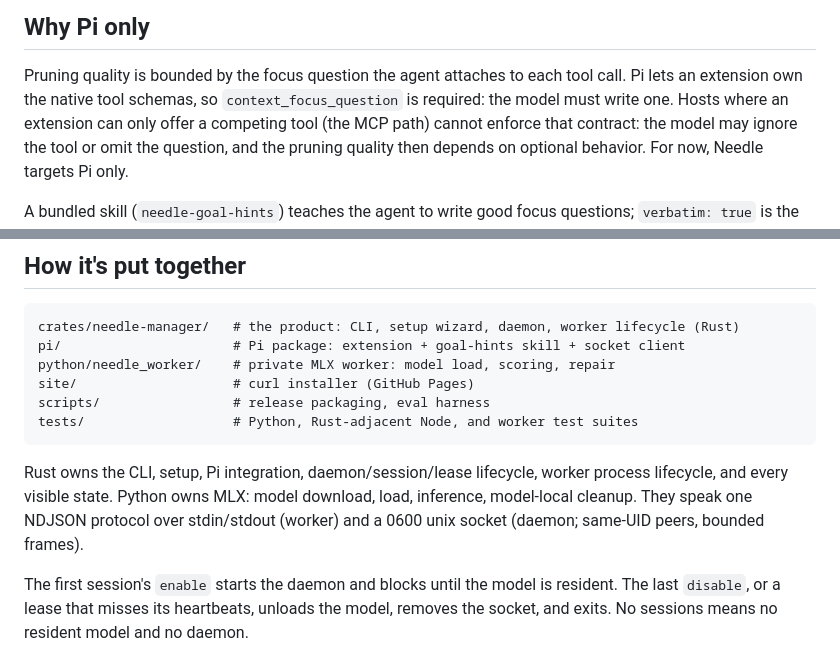
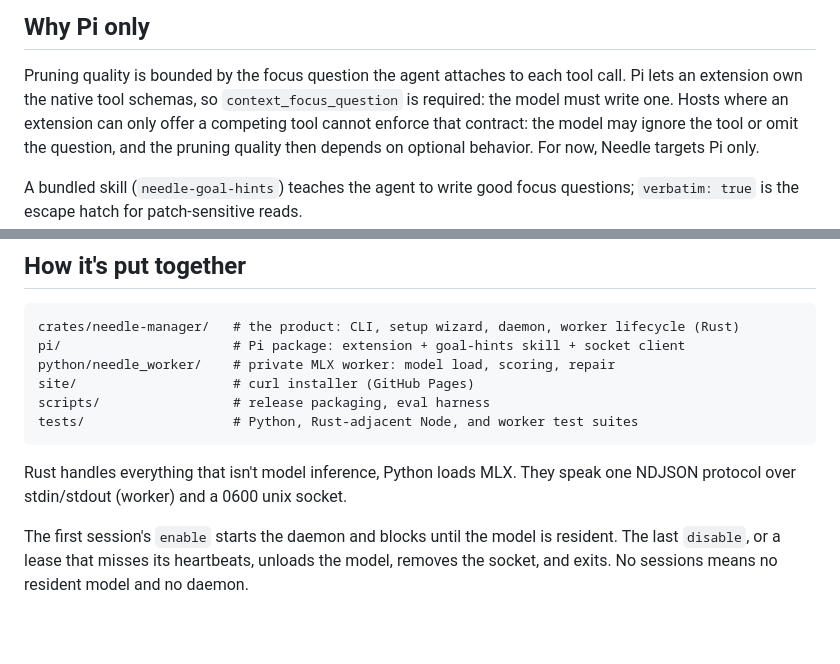
Before and after one commit to e24z/needle, a Markdown page: README.md, 2 parts joined by grey strips. GitHub-like rendering; blank space fills up the shorter version.

Commit message:
Update README
Clarified ownership of CLI and integration responsibilities between Rust and Python.

````diff
--- a/README.md
+++ b/README.md
@@ -80,7 +80,7 @@ not force a re-run.
 Pruning quality is bounded by the focus question the agent attaches to each
 tool call. Pi lets an extension own the native tool schemas, so
 `context_focus_question` is required: the model must write one. Hosts where
-an extension can only offer a competing tool (the MCP path) cannot enforce
+an extension can only offer a competing tool cannot enforce
 that contract: the model may ignore the tool or omit the question, and the
 pruning quality then depends on optional behavior. For now, Needle targets Pi
 only.
@@ -114,11 +114,8 @@ scripts/                 # release packaging, eval harness
 tests/                   # Python, Rust-adjacent Node, and worker test suites
 ```
 
-Rust owns the CLI, setup, Pi integration, daemon/session/lease lifecycle,
-worker process lifecycle, and every visible state. Python owns MLX: model
-download, load, inference, model-local cleanup. They speak one NDJSON protocol
-over stdin/stdout (worker) and a 0600 unix socket (daemon; same-UID peers,
-bounded frames).
+Rust handles everything that isn't model inference, Python loads MLX. They speak one NDJSON protocol
+over stdin/stdout (worker) and a 0600 unix socket.
 
 The first session's `enable` starts the daemon and blocks until the model is
 resident. The last `disable`, or a lease that misses its heartbeats, unloads
````
